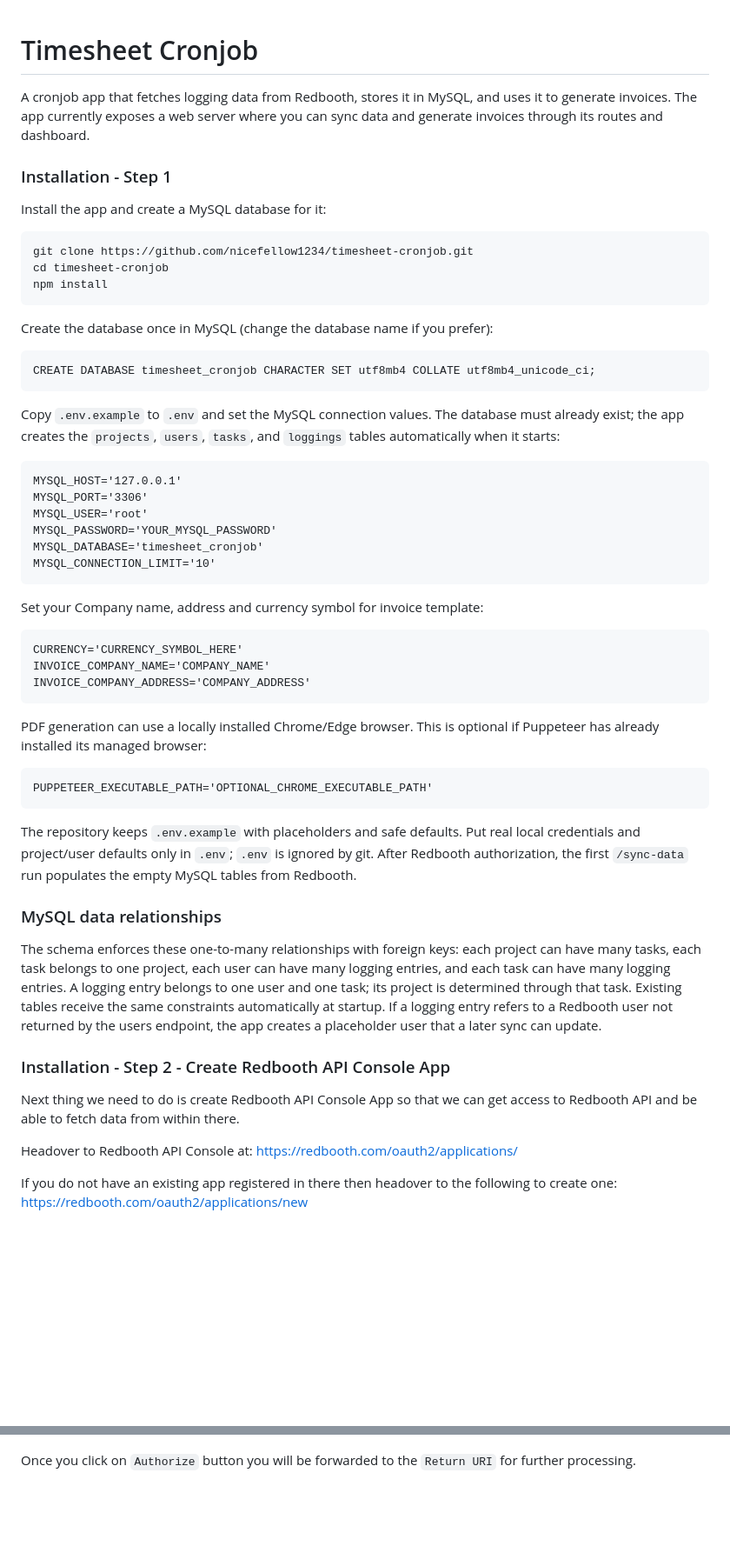
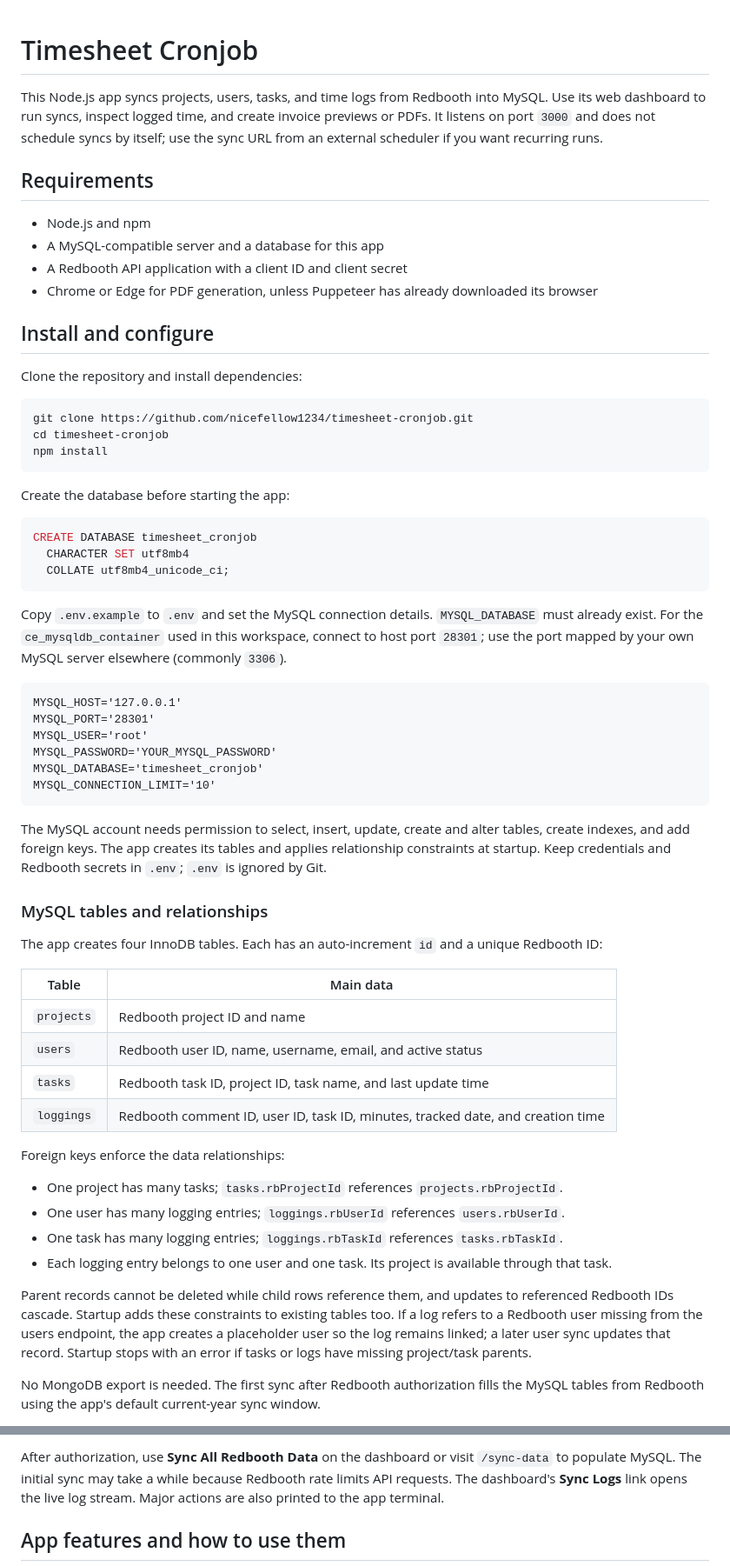
Before and after one commit to nicefellow1234/timesheet-cronjob, a Markdown page: README.md, 2 parts joined by grey strips. Shown at 87% size. GitHub-like rendering; blank space fills up the shorter version.

Commit message:
Rewrite README with setup and feature guide

````diff
--- a/README.md
+++ b/README.md
@@ -1,48 +1,64 @@
 # Timesheet Cronjob
-A cronjob app that fetches logging data from Redbooth, stores it in MySQL, and uses it to generate invoices. The app currently exposes a web server where you can sync data and generate invoices through its routes and dashboard.
 
-### Installation - Step 1
+This Node.js app syncs projects, users, tasks, and time logs from Redbooth into MySQL. Use its web dashboard to run syncs, inspect logged time, and create invoice previews or PDFs. It listens on port `3000` and does not schedule syncs by itself; use the sync URL from an external scheduler if you want recurring runs.
 
-Install the app and create a MySQL database for it:
+## Requirements
 
-    git clone https://github.com/nicefellow1234/timesheet-cronjob.git
-    cd timesheet-cronjob
-    npm install
+- Node.js and npm
+- A MySQL-compatible server and a database for this app
+- A Redbooth API application with a client ID and client secret
+- Chrome or Edge for PDF generation, unless Puppeteer has already downloaded its browser
 
-Create the database once in MySQL (change the database name if you prefer):
+## Install and configure
 
-    CREATE DATABASE timesheet_cronjob CHARACTER SET utf8mb4 COLLATE utf8mb4_unicode_ci;
+Clone the repository and install dependencies:
 
-Copy `.env.example` to `.env` and set the MySQL connection values. The database must already exist; the app creates the `projects`, `users`, `tasks`, and `loggings` tables automatically when it starts:
+```sh
+git clone https://github.com/nicefellow1234/timesheet-cronjob.git
+cd timesheet-cronjob
+npm install
+```
 
-    MYSQL_HOST='127.0.0.1'
-    MYSQL_PORT='3306'
-    MYSQL_USER='root'
-    MYSQL_PASSWORD='YOUR_MYSQL_PASSWORD'
-    MYSQL_DATABASE='timesheet_cronjob'
-    MYSQL_CONNECTION_LIMIT='10'
+Create the database before starting the app:
 
-Set your Company name, address and currency symbol for invoice template:
+```sql
+CREATE DATABASE timesheet_cronjob
+  CHARACTER SET utf8mb4
+  COLLATE utf8mb4_unicode_ci;
+```
 
-    CURRENCY='CURRENCY_SYMBOL_HERE'
-    INVOICE_COMPANY_NAME='COMPANY_NAME'
-    INVOICE_COMPANY_ADDRESS='COMPANY_ADDRESS'
+Copy `.env.example` to `.env` and set the MySQL connection details. `MYSQL_DATABASE` must already exist. For the `ce_mysqldb_container` used in this workspace, connect to host port `28301`; use the port mapped by your own MySQL server elsewhere (commonly `3306`).
 
-PDF generation can use a locally installed Chrome/Edge browser. This is optional if Puppeteer has already installed its managed browser:
+```dotenv
+MYSQL_HOST='127.0.0.1'
+MYSQL_PORT='28301'
+MYSQL_USER='root'
+MYSQL_PASSWORD='YOUR_MYSQL_PASSWORD'
+MYSQL_DATABASE='timesheet_cronjob'
+MYSQL_CONNECTION_LIMIT='10'
+```
 
-    PUPPETEER_EXECUTABLE_PATH='OPTIONAL_CHROME_EXECUTABLE_PATH'
+The MySQL account needs permission to select, insert, update, create and alter tables, create indexes, and add foreign keys. The app creates its tables and applies relationship constraints at startup. Keep credentials and Redbooth secrets in `.env`; `.env` is ignored by Git.
 
-The repository keeps `.env.example` with placeholders and safe defaults. Put real local credentials and project/user defaults only in `.env`; `.env` is ignored by git. After Redbooth authorization, the first `/sync-data` run populates the empty MySQL tables from Redbooth.
+### MySQL tables and relationships
 
-### MySQL data relationships
+The app creates four InnoDB tables. Each has an auto-increment `id` and a unique Redbooth ID:
 
-The schema enforces these one-to-many relationships with foreign keys: each project can have many tasks, each task belongs to one project, each user can have many logging entries, and each task can have many logging entries. A logging entry belongs to one user and one task; its project is determined through that task. Existing tables receive the same constraints automatically at startup. If a logging entry refers to a Redbooth user not returned by the users endpoint, the app creates a placeholder user that a later sync can update.
+| Table | Main data |
+| --- | --- |
+| `projects` | Redbooth project ID and name |
+| `users` | Redbooth user ID, name, username, email, and active status |
+| `tasks` | Redbooth task ID, project ID, task name, and last update time |
+| `loggings` | Redbooth comment ID, user ID, task ID, minutes, tracked date, and creation time |
 
-### Installation - Step 2 - Create Redbooth API Console App
+Foreign keys enforce the data relationships:
 
-Next thing we need to do is create Redbooth API Console App so that we can get access to Redbooth API and be able to fetch data from within there.
+- One project has many tasks; `tasks.rbProjectId` references `projects.rbProjectId`.
+- One user has many logging entries; `loggings.rbUserId` references `users.rbUserId`.
+- One task has many logging entries; `loggings.rbTaskId` references `tasks.rbTaskId`.
+- Each logging entry belongs to one user and one task. Its project is available through that task.
 
-Headover to Redbooth API Console at: https://redbooth.com/oauth2/applications/
+Parent records cannot be deleted while child rows reference them, and updates to referenced Redbooth IDs cascade. Startup adds these constraints to existing tables too. If a log refers to a Redbooth user missing from the users endpoint, the app creates a placeholder user so the log remains linked; a later user sync updates that record. Startup stops with an error if tasks or logs have missing project/task parents.
 
-If you do not have an existing app registered in there then headover to the following to create one: https://redbooth.com/oauth2/applications/new
+No MongoDB export is needed. The first sync after Redbooth authorization fills the MySQL tables from Redbooth using the app's default current-year sync window.
 
@@ -83,4 +98,5 @@ Open your Redbooth API Console App by clicking on `Show` button next to the app.
 
+After authorization, use **Sync All Redbooth Data** on the dashboard or visit `/sync-data` to populate MySQL. The initial sync may take a while because Redbooth rate limits API requests. The dashboard's **Sync Logs** link opens the live log stream. Major actions are also printed to the app terminal.
 
-Once you click on `Authorize` button you will be forwarded to the `Return URI` for further processing.
+## App features and how to use them
 
````
Also changed, not shown: other parts of README.md (+123 -135 lines).
